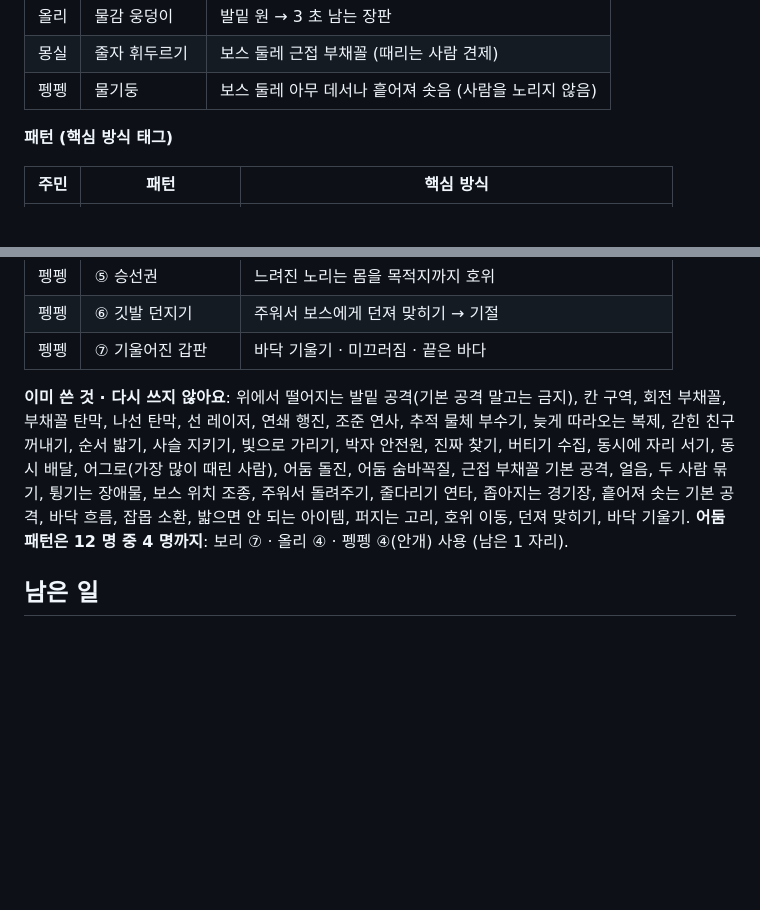
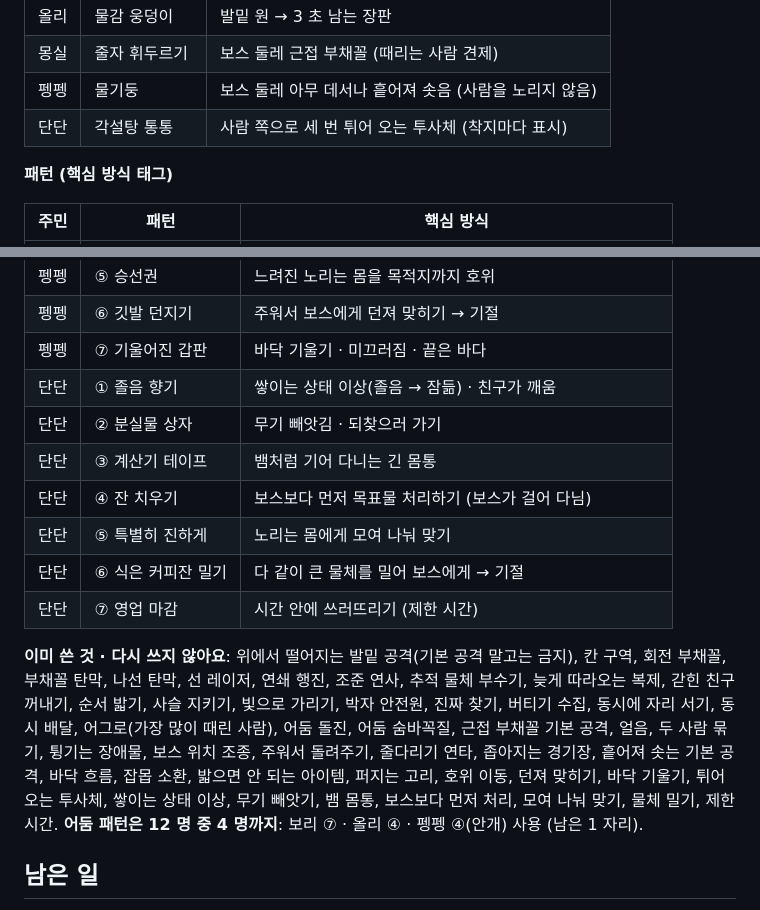
Before and after one commit to sattys5920-sudo/pinkyisland, a Markdown page: docs/DARK_STORY.md, 2 parts joined by grey strips. GitHub-like rendering; blank space fills up the shorter version.

Commit message:
겹침 방지 목록에 단단 패턴 추가
Co-Authored-By: Claude Opus 5.5 <noreply@anthropic.com>
Claude-Session: https://claude.ai/code/session_01GyJEdcFjE828PDvtvLXbrE

```diff
--- a/docs/DARK_STORY.md
+++ b/docs/DARK_STORY.md
@@ -477,6 +477,7 @@
 | 올리 | 물감 웅덩이 | 발밑 원 → 3 초 남는 장판 |
 | 몽실 | 줄자 휘두르기 | 보스 둘레 근접 부채꼴 (때리는 사람 견제) |
 | 펭펭 | 물기둥 | 보스 둘레 아무 데서나 흩어져 솟음 (사람을 노리지 않음) |
+| 단단 | 각설탕 통통 | 사람 쪽으로 세 번 튀어 오는 투사체 (착지마다 표시) |
 
 **패턴 (핵심 방식 태그)**
 
@@ -517,8 +518,15 @@
 | 펭펭 | ⑤ 승선권 | 느려진 노리는 몸을 목적지까지 호위 |
 | 펭펭 | ⑥ 깃발 던지기 | 주워서 보스에게 던져 맞히기 → 기절 |
 | 펭펭 | ⑦ 기울어진 갑판 | 바닥 기울기 · 미끄러짐 · 끝은 바다 |
+| 단단 | ① 졸음 향기 | 쌓이는 상태 이상(졸음 → 잠듦) · 친구가 깨움 |
+| 단단 | ② 분실물 상자 | 무기 빼앗김 · 되찾으러 가기 |
+| 단단 | ③ 계산기 테이프 | 뱀처럼 기어 다니는 긴 몸통 |
+| 단단 | ④ 잔 치우기 | 보스보다 먼저 목표물 처리하기 (보스가 걸어 다님) |
+| 단단 | ⑤ 특별히 진하게 | 노리는 몸에게 모여 나눠 맞기 |
+| 단단 | ⑥ 식은 커피잔 밀기 | 다 같이 큰 물체를 밀어 보스에게 → 기절 |
+| 단단 | ⑦ 영업 마감 | 시간 안에 쓰러뜨리기 (제한 시간) |
 
-**이미 쓴 것 · 다시 쓰지 않아요**: 위에서 떨어지는 발밑 공격(기본 공격 말고는 금지), 칸 구역, 회전 부채꼴, 부채꼴 탄막, 나선 탄막, 선 레이저, 연쇄 행진, 조준 연사, 추적 물체 부수기, 늦게 따라오는 복제, 갇힌 친구 꺼내기, 순서 밟기, 사슬 지키기, 빛으로 가리기, 박자 안전원, 진짜 찾기, 버티기 수집, 동시에 자리 서기, 동시 배달, 어그로(가장 많이 때린 사람), 어둠 돌진, 어둠 숨바꼭질, 근접 부채꼴 기본 공격, 얼음, 두 사람 묶기, 튕기는 장애물, 보스 위치 조종, 주워서 돌려주기, 줄다리기 연타, 좁아지는 경기장, 흩어져 솟는 기본 공격, 바닥 흐름, 잡몹 소환, 밟으면 안 되는 아이템, 퍼지는 고리, 호위 이동, 던져 맞히기, 바닥 기울기.
+**이미 쓴 것 · 다시 쓰지 않아요**: 위에서 떨어지는 발밑 공격(기본 공격 말고는 금지), 칸 구역, 회전 부채꼴, 부채꼴 탄막, 나선 탄막, 선 레이저, 연쇄 행진, 조준 연사, 추적 물체 부수기, 늦게 따라오는 복제, 갇힌 친구 꺼내기, 순서 밟기, 사슬 지키기, 빛으로 가리기, 박자 안전원, 진짜 찾기, 버티기 수집, 동시에 자리 서기, 동시 배달, 어그로(가장 많이 때린 사람), 어둠 돌진, 어둠 숨바꼭질, 근접 부채꼴 기본 공격, 얼음, 두 사람 묶기, 튕기는 장애물, 보스 위치 조종, 주워서 돌려주기, 줄다리기 연타, 좁아지는 경기장, 흩어져 솟는 기본 공격, 바닥 흐름, 잡몹 소환, 밟으면 안 되는 아이템, 퍼지는 고리, 호위 이동, 던져 맞히기, 바닥 기울기, 튀어 오는 투사체, 쌓이는 상태 이상, 무기 빼앗기, 뱀 몸통, 보스보다 먼저 처리, 모여 나눠 맞기, 물체 밀기, 제한 시간.
 **어둠 패턴은 12 명 중 4 명까지**: 보리 ⑦ · 올리 ④ · 펭펭 ④(안개) 사용 (남은 1 자리).
 
 ## 남은 일
```
